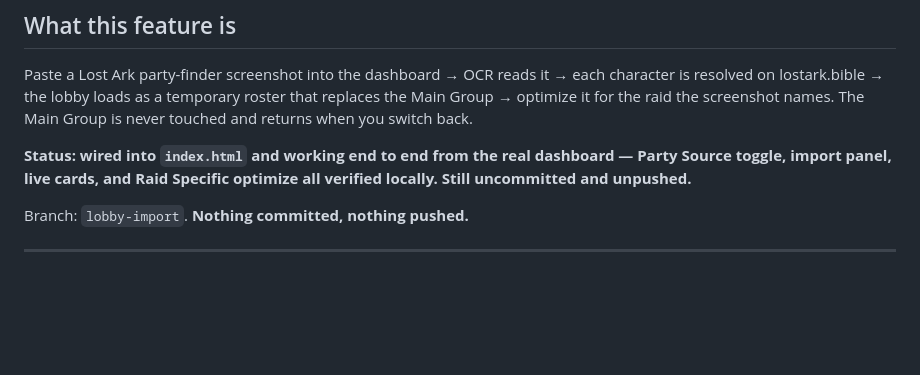
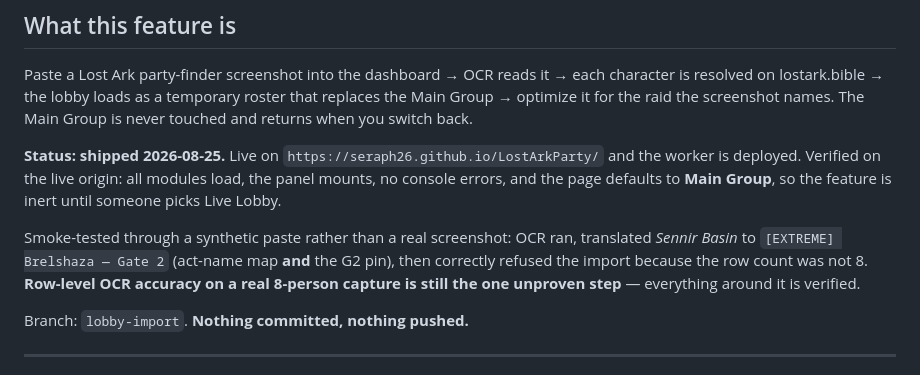
Before and after one commit to Seraph26/LostArkHideout, a Markdown page: LOBBY-IMPORT-HANDOFF.md, the part around the change. Drawn GitHub-style; blank space fills up the shorter version.

Commit message:
Record that the lobby import shipped
Co-Authored-By: Claude Opus 5 <noreply@anthropic.com>

```diff
--- a/LOBBY-IMPORT-HANDOFF.md
+++ b/LOBBY-IMPORT-HANDOFF.md
@@ -10,9 +10,16 @@ each character is resolved on lostark.bible → the lobby loads as a temporary
 roster that replaces the Main Group → optimize it for the raid the screenshot
 names. The Main Group is never touched and returns when you switch back.
 
-**Status: wired into `index.html` and working end to end from the real
-dashboard — Party Source toggle, import panel, live cards, and Raid Specific
-optimize all verified locally. Still uncommitted and unpushed.**
+**Status: shipped 2026-08-25.** Live on `https://seraph26.github.io/LostArkParty/`
+and the worker is deployed. Verified on the live origin: all modules load, the
+panel mounts, no console errors, and the page defaults to **Main Group**, so the
+feature is inert until someone picks Live Lobby.
+
+Smoke-tested through a synthetic paste rather than a real screenshot: OCR ran,
+translated *Sennir Basin* to `[EXTREME] Brelshaza — Gate 2` (act-name map **and**
+the G2 pin), then correctly refused the import because the row count was not 8.
+**Row-level OCR accuracy on a real 8-person capture is still the one unproven
+step** — everything around it is verified.
 
 Branch: `lobby-import`. **Nothing committed, nothing pushed.**
 
```
